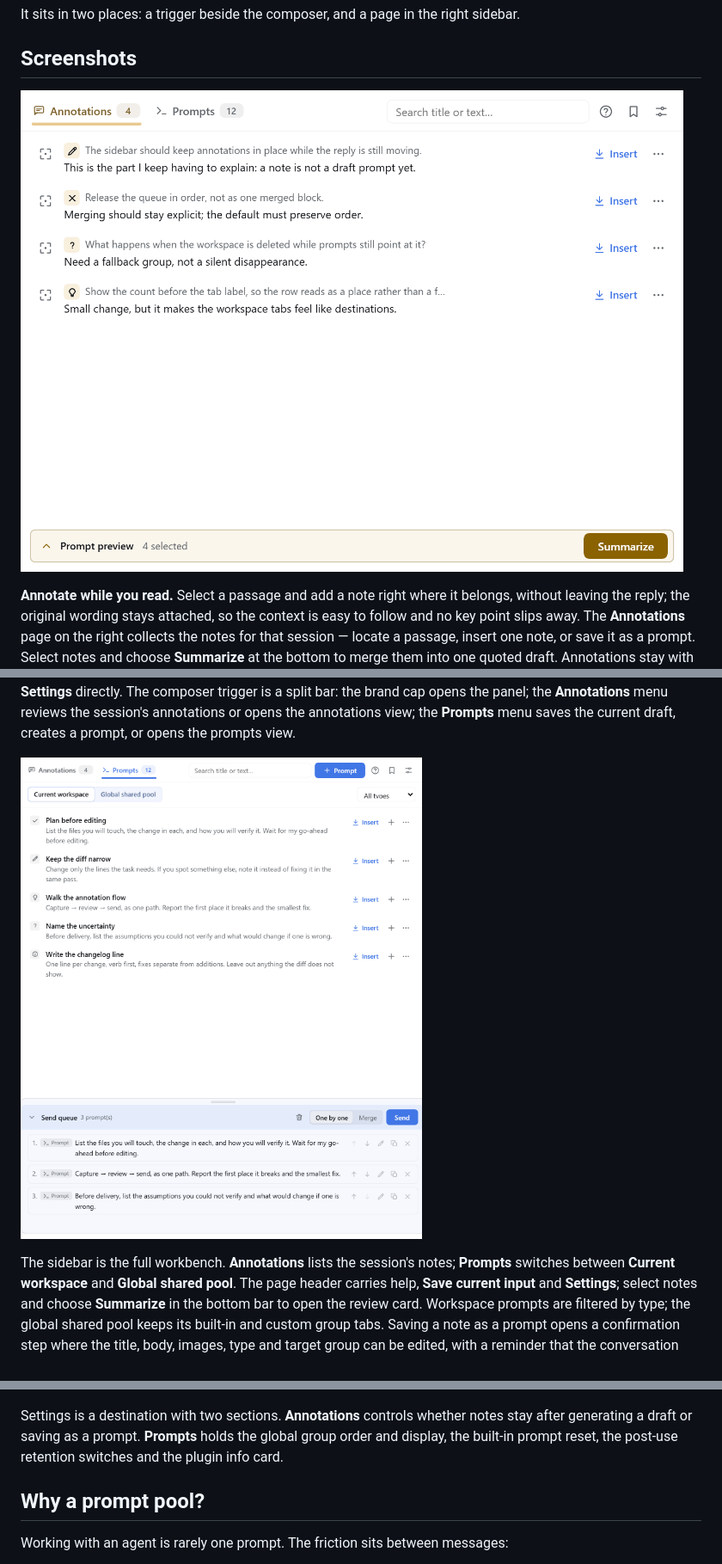
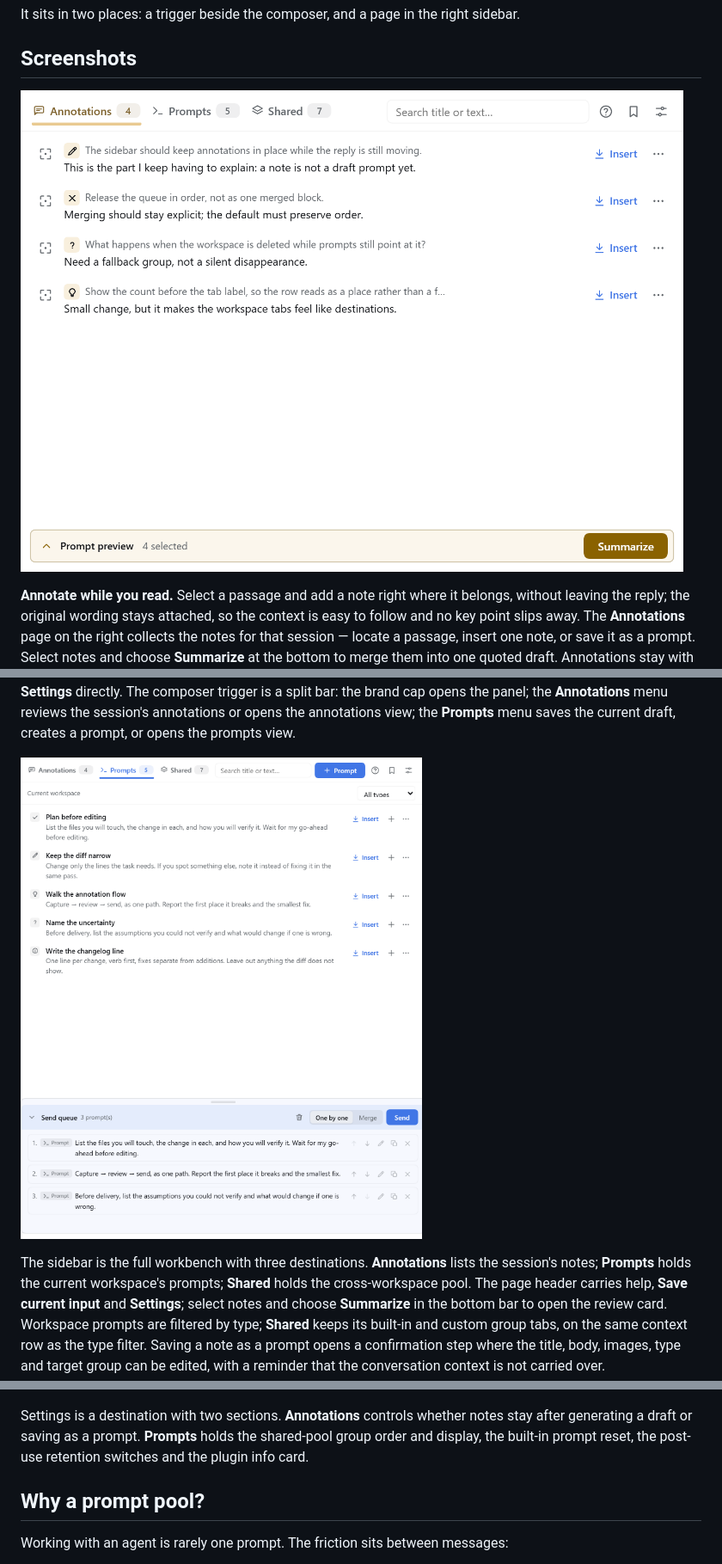
Before and after one commit to Ganttfly/dsh-prompt-pool, a Markdown page: README.md, 3 parts joined by grey strips. Shown at 86% size. GitHub-like rendering; pictures changed too: docs/images/annotations-overview.png, docs/images/sidebar.png.

Commit message:
feat: split page into annotations, prompts and shared

```diff
--- a/README.md
+++ b/README.md
@@ -32,17 +32,18 @@ the **Prompts** menu saves the current draft, creates a prompt, or opens the pro
 
 ![The prompt pool as a full page in the right sidebar](docs/images/sidebar.png)
 
-The sidebar is the full workbench. **Annotations** lists the session's notes; **Prompts** switches
-between **Current workspace** and **Global shared pool**. The page header carries help, **Save current
-input** and **Settings**; select notes and choose **Summarize** in the bottom bar to open the review card.
-Workspace prompts are filtered by type; the global shared pool keeps its built-in and custom group tabs.
+The sidebar is the full workbench with three destinations. **Annotations** lists the session's notes;
+**Prompts** holds the current workspace's prompts; **Shared** holds the cross-workspace pool. The page
+header carries help, **Save current input** and **Settings**; select notes and choose **Summarize** in the
+bottom bar to open the review card. Workspace prompts are filtered by type; **Shared** keeps its built-in
+and custom group tabs, on the same context row as the type filter.
 Saving a note as a prompt opens a confirmation step where the title, body, images, type and target group can
 be edited, with a reminder that the conversation context is not carried over.
 
 ![Prompt pool settings: post-use retention, built-in reset, group display, and the plugin info card](docs/images/settings.png)
 
 Settings is a destination with two sections. **Annotations** controls whether notes stay after generating
-a draft or saving as a prompt. **Prompts** holds the global group order and display, the built-in prompt
+a draft or saving as a prompt. **Prompts** holds the shared-pool group order and display, the built-in prompt
 reset, the post-use retention switches and the plugin info card.
 
 ## Why a prompt pool?
```
Also changed, not shown: other parts of README.md (+19 -16 lines), CHANGELOG.md (+4 -0 lines), README.zh.md (+17 -15 lines), docs/images/annotations.zh.png, docs/images/sidebar.zh.png, 2 other files.
